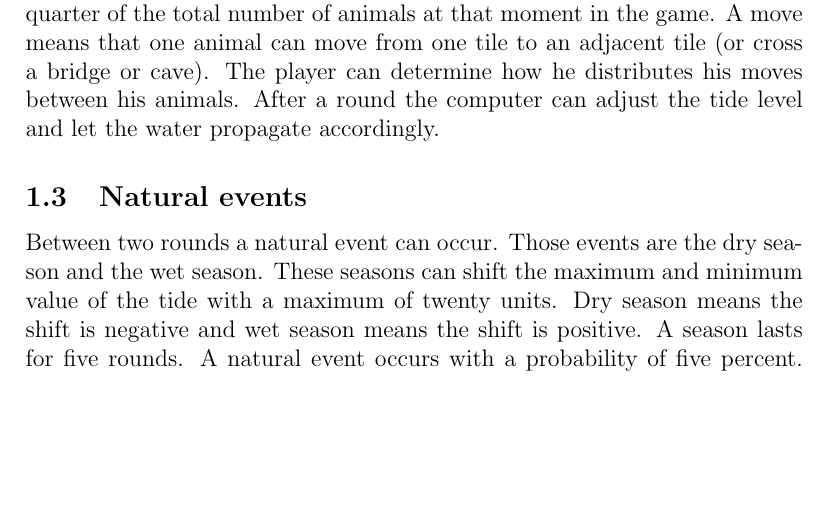
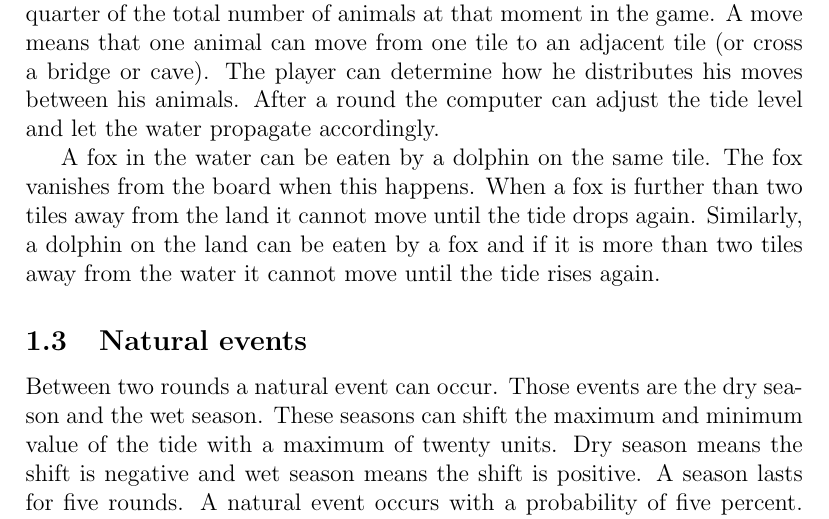
Before and after one commit to timvdalen/OGO-2.2, a LaTeX paper (Informal Specification/informal_specification.tex): part of page 2 of 2, cut so that both start at the same text, the shorter picture padded with empty space. Compiled offline with pdfLaTeX; a LaTeX package or settings file that is missing is left out.

Commit message:
Added a section about being eaten to the informal specification

```diff
--- a/Informal Specification/informal_specification.tex
+++ b/Informal Specification/informal_specification.tex
@@ -34,6 +34,8 @@ There are two players, each of them controlling a set of dolphins or a set of fo
 
 The game is played in rounds. In every round each player can move one quarter of the total number of animals at that moment in the game. A move means that one animal can move from one tile to an adjacent tile (or cross a bridge or cave). The player can determine how he distributes his moves between his animals. After a round the computer can adjust the tide level and let the water propagate accordingly.
 
+A fox in the water can be eaten by a dolphin on the same tile. The fox vanishes from the board when this happens. When a fox is further than two tiles away from the land it cannot move until the tide drops again. Similarly, a dolphin on the land can be eaten by a fox and if it is more than two tiles away from the water it cannot move until the tide rises again.
+
 \subsection{Natural events}
 Between two rounds a natural event can occur. Those events are the dry season and the wet season. These seasons can shift the maximum and minimum value of the tide with a maximum of twenty units. Dry season means the shift is negative and wet season means the shift is positive. A season lasts for five rounds. A natural event occurs with a probability of five percent. And no two natural events can occur a the same time.
 
```
